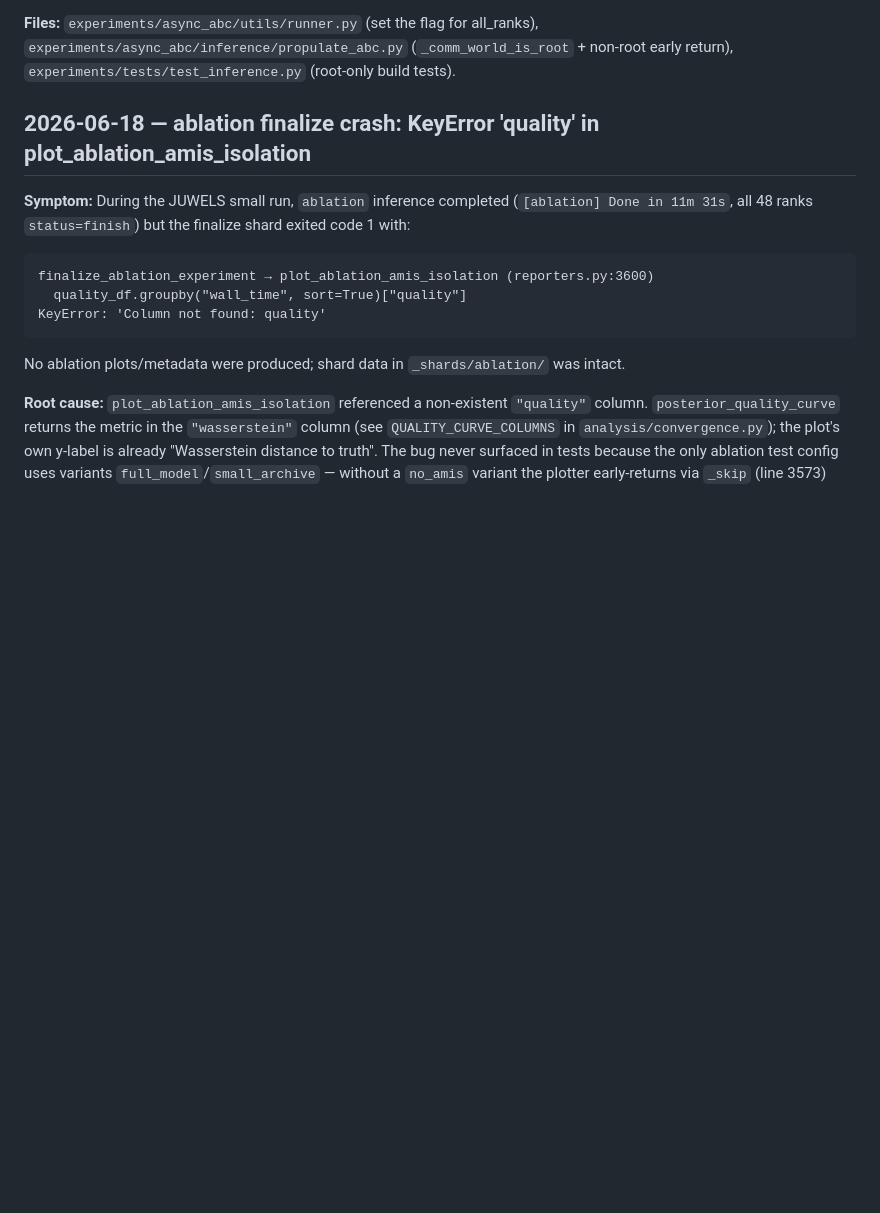
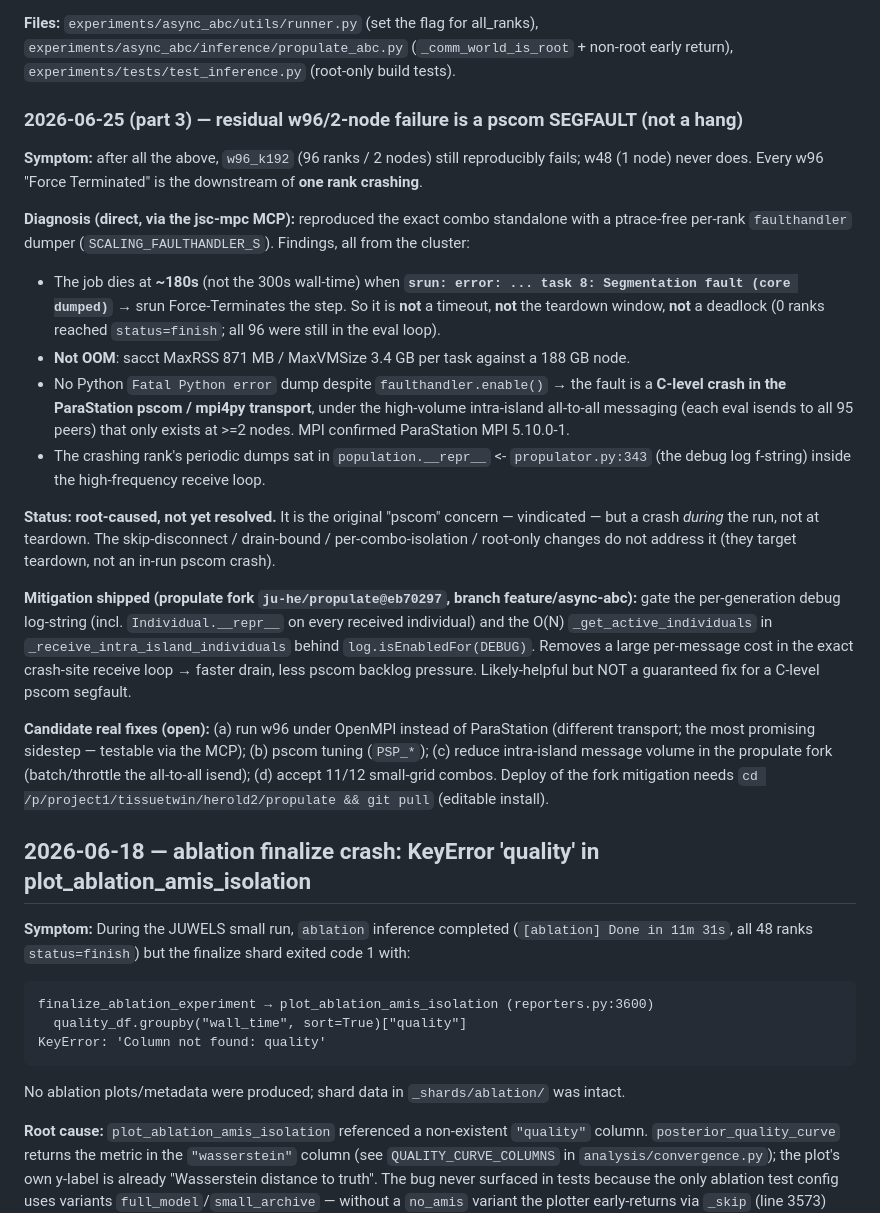
Before and after one commit to ju-he/async-abc-paper, a Markdown page: .plans/bug-fixes/previous-fixes.md, the part around the change. Rendered like a GitHub page; blank space fills up the shorter version.

Commit message:
docs(bug-fixes): w96/2-node residual is a pscom segfault during the run (root-caused via MCP)

```diff
--- a/.plans/bug-fixes/previous-fixes.md
+++ b/.plans/bug-fixes/previous-fixes.md
@@ -108,6 +108,41 @@ builds.
 **Files:** `experiments/async_abc/utils/runner.py` (set the flag for all_ranks),
 `experiments/async_abc/inference/propulate_abc.py` (`_comm_world_is_root` + non-root early return),
 `experiments/tests/test_inference.py` (root-only build tests).
+
+### 2026-06-25 (part 3) — residual w96/2-node failure is a pscom SEGFAULT (not a hang)
+
+**Symptom:** after all the above, `w96_k192` (96 ranks / 2 nodes) still reproducibly fails; w48 (1
+node) never does. Every w96 "Force Terminated" is the downstream of **one rank crashing**.
+
+**Diagnosis (direct, via the jsc-mpc MCP):** reproduced the exact combo standalone with a ptrace-free
+per-rank `faulthandler` dumper (`SCALING_FAULTHANDLER_S`). Findings, all from the cluster:
+- The job dies at **~180s** (not the 300s wall-time) when **`srun: error: ... task 8: Segmentation
+  fault (core dumped)`** → srun Force-Terminates the step. So it is **not** a timeout, **not** the
+  teardown window, **not** a deadlock (0 ranks reached `status=finish`; all 96 were still in the eval
+  loop).
+- **Not OOM**: sacct MaxRSS 871 MB / MaxVMSize 3.4 GB per task against a 188 GB node.
+- No Python `Fatal Python error` dump despite `faulthandler.enable()` → the fault is a **C-level crash
+  in the ParaStation pscom / mpi4py transport**, under the high-volume intra-island all-to-all
+  messaging (each eval isends to all 95 peers) that only exists at >=2 nodes. MPI confirmed ParaStation
+  MPI 5.10.0-1.
+- The crashing rank's periodic dumps sat in `population.__repr__` <- `propulator.py:343` (the debug
+  log f-string) inside the high-frequency receive loop.
+
+**Status: root-caused, not yet resolved.** It is the original "pscom" concern — vindicated — but a
+crash *during* the run, not at teardown. The skip-disconnect / drain-bound / per-combo-isolation /
+root-only changes do not address it (they target teardown, not an in-run pscom crash).
+
+**Mitigation shipped (propulate fork `ju-he/propulate@eb70297`, branch feature/async-abc):** gate the
+per-generation debug log-string (incl. `Individual.__repr__` on every received individual) and the O(N)
+`_get_active_individuals` in `_receive_intra_island_individuals` behind `log.isEnabledFor(DEBUG)`.
+Removes a large per-message cost in the exact crash-site receive loop → faster drain, less pscom
+backlog pressure. Likely-helpful but NOT a guaranteed fix for a C-level pscom segfault.
+
+**Candidate real fixes (open):** (a) run w96 under OpenMPI instead of ParaStation (different transport;
+the most promising sidestep — testable via the MCP); (b) pscom tuning (`PSP_*`); (c) reduce
+intra-island message volume in the propulate fork (batch/throttle the all-to-all isend); (d) accept
+11/12 small-grid combos. Deploy of the fork mitigation needs `cd /p/project1/tissuetwin/herold2/propulate
+&& git pull` (editable install).
 
 ## 2026-06-18 — ablation finalize crash: KeyError 'quality' in plot_ablation_amis_isolation
 
```
